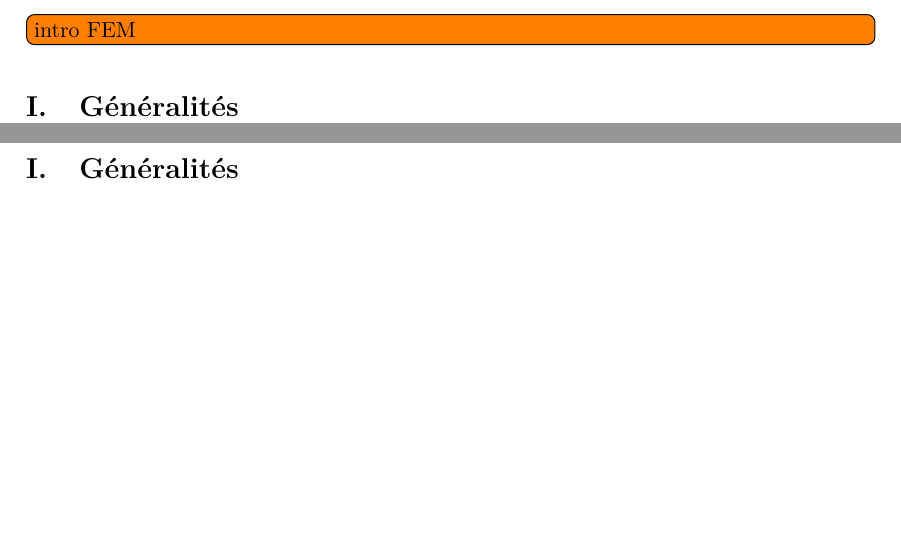
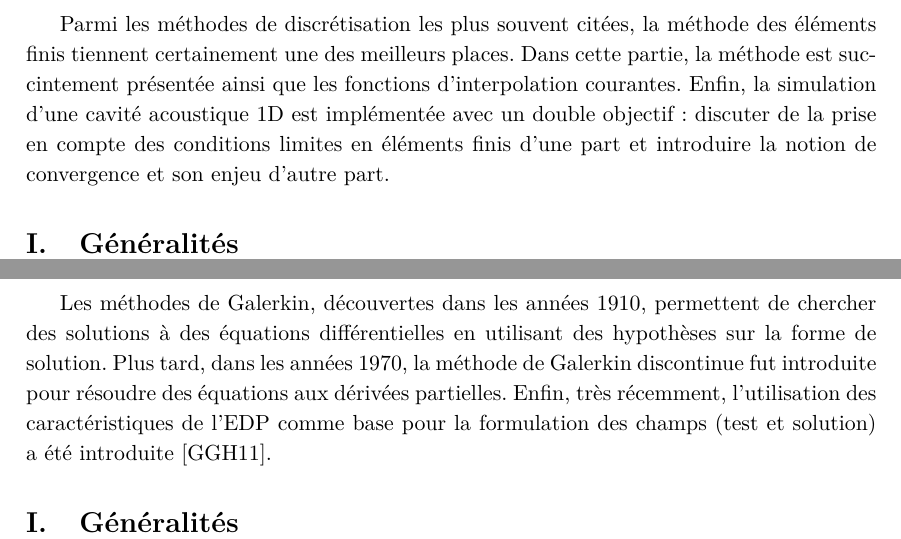
Before and after one commit to Matael/projetM1, a LaTeX document (report/main.tex, which reads report/part1/general.tex, report/part2/general.tex): two parts of pages 8 and 17 of 32, joined at a grey line, cut at the place of the change, the shorter picture padded with empty space. Compiled offline with pdfLaTeX.

Commit message:
report:add intro for parts 1&2

```diff
--- a/report/part1/general.tex
+++ b/report/part1/general.tex
@@ -1,4 +1,8 @@
-\todo[inline]{intro FEM}
+Parmi les méthodes de discrétisation les plus souvent citées, la méthode des éléments finis tiennent certainement une
+des meilleurs places. Dans cette partie, la méthode est succintement présentée ainsi que les fonctions d'interpolation
+courantes. Enfin, la simulation d'une cavité acoustique 1D est implémentée avec un double objectif : discuter de la
+prise en compte des conditions limites en éléments finis d'une part et introduire la notion de convergence et son
+enjeu d'autre part.
 
 \section{Généralités}
 \label{FEM1D:subsection:linear}
--- a/report/part2/general.tex
+++ b/report/part2/general.tex
@@ -1,5 +1,8 @@
-
-% TODO intro galerkin
+Les méthodes de Galerkin, découvertes dans les années 1910, permettent de chercher des solutions à des équations
+différentielles en utilisant des hypothèses sur la forme de solution. Plus tard, dans les années 1970, la méthode de
+Galerkin discontinue fut introduite pour résoudre des équations aux dérivées partielles. Enfin, très récemment,
+l'utilisation des caractéristiques de l'EDP comme base pour la formulation des champs (test et solution) a été
+introduite~\cite{Gabard11}.
 
 \section{Généralités}
 
```
Also changed, not shown: report/biblio.bib (+1 -1 lines), report/introduction.tex (+3 -1 lines), report/main.pdf, report/part2/figs/comp_hermiteFEM_dgm.png (added), 1 other file.
